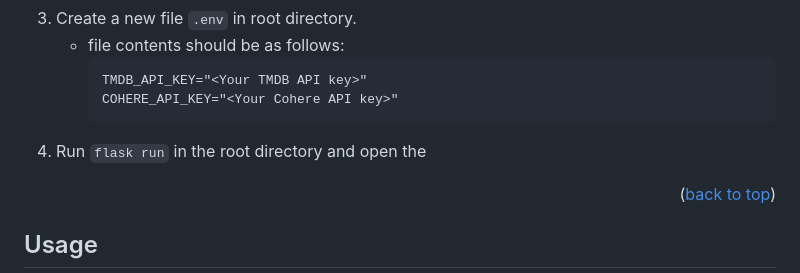
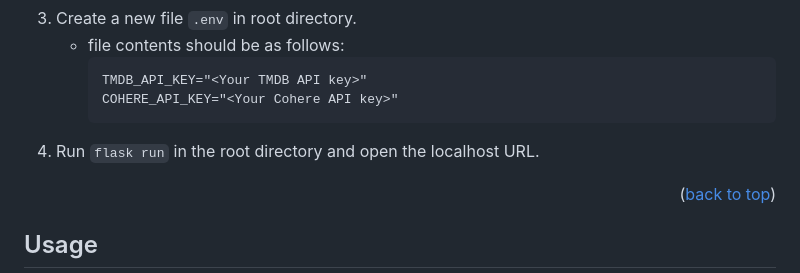
Before and after one commit to turtlediver/movies_recommender, a Markdown page: README.md, the part around the change. Drawn GitHub-style.

````diff
--- a/README.md
+++ b/README.md
@@ -122,7 +122,7 @@ This is an example of how to list things you need to use the software and how to
      TMDB_API_KEY="<Your TMDB API key>"
      COHERE_API_KEY="<Your Cohere API key>"
      ```
-4. Run ```flask run``` in the root directory and open the
+4. Run ```flask run``` in the root directory and open the localhost URL.
 
 <p align="right">(<a href="#readme-top">back to top</a>)</p>
 
````
